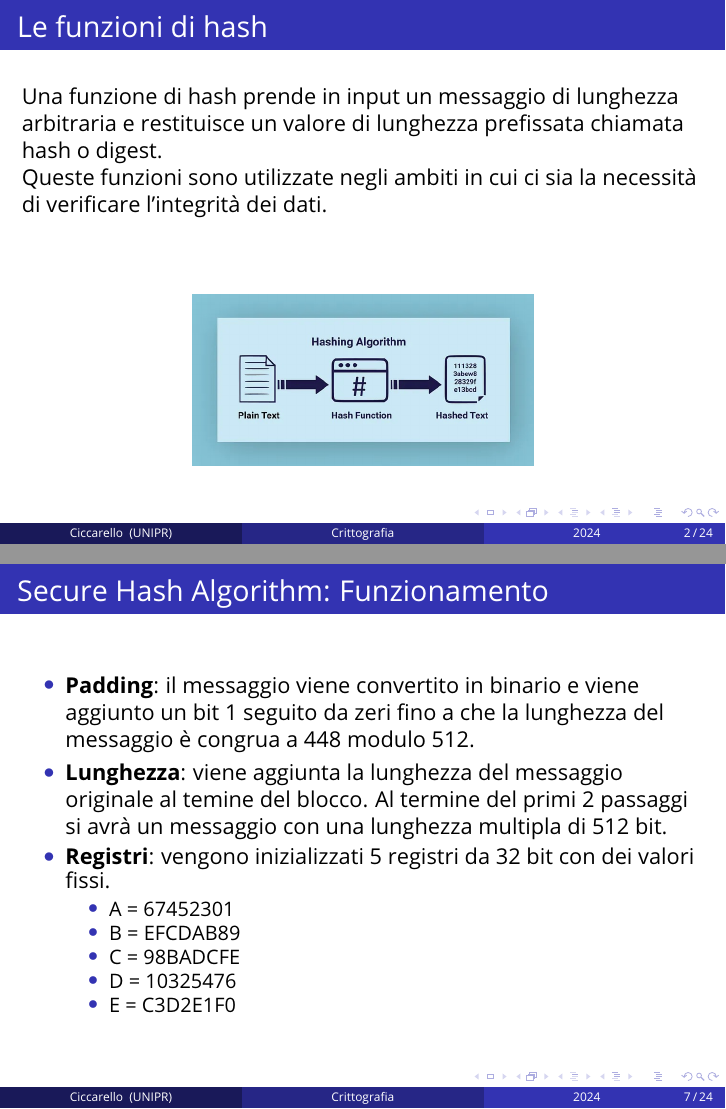
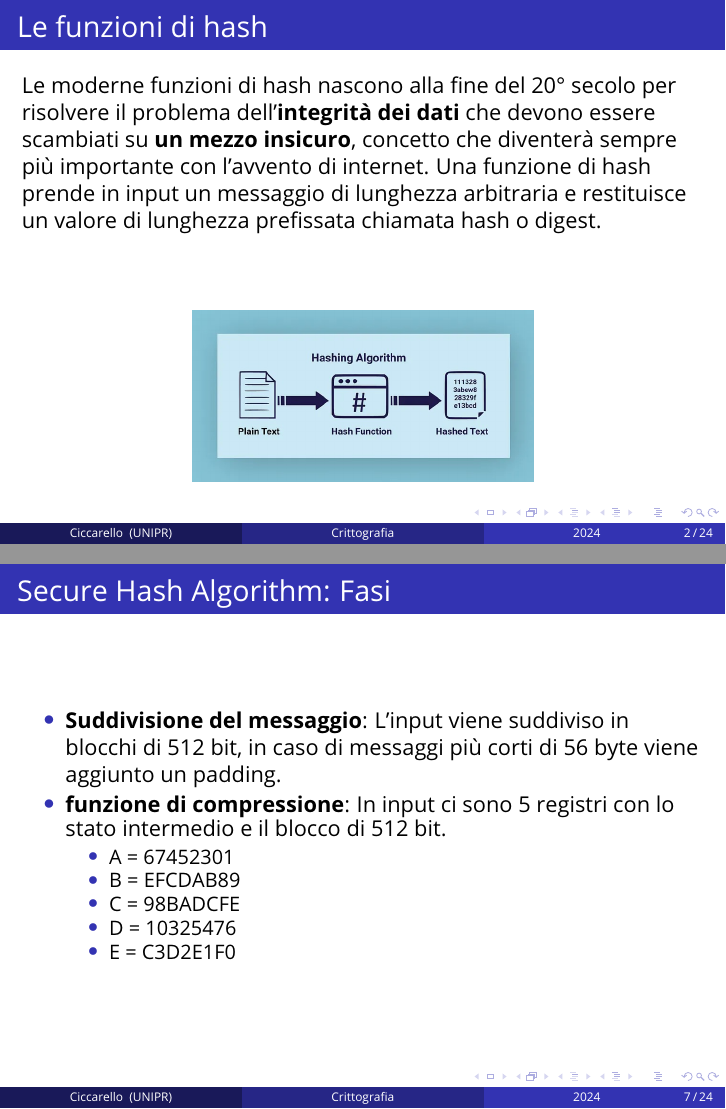
Before and after one commit to AndreaCicca/SHA-implementation, LaTeX slides (latex/main.tex, which reads latex/sections/1-introduzione.tex): pages 2 and 7 of 24, joined at a grey line. Compiled offline with pdfLaTeX.

Commit message:
update presentazione

```diff
--- a/latex/sections/1-introduzione.tex
+++ b/latex/sections/1-introduzione.tex
@@ -6,9 +6,10 @@
 \begin{frame}
 \frametitle{Le funzioni di hash}
 
+Le moderne funzioni di hash nascono alla fine del 20° secolo per risolvere il problema dell'\textbf{integrità dei dati} che devono
+essere scambiati su \textbf{un mezzo insicuro}, concetto che diventerà sempre più importante con l'avvento di internet.
 Una funzione di hash prende in input un messaggio di lunghezza arbitraria e restituisce un valore di lunghezza prefissata chiamata hash o digest.
 
-Queste funzioni sono utilizzate negli ambiti in cui ci sia la necessità di verificare l'integrità dei dati.
 \vspace{1cm}
 \begin{center}
     \includegraphics[width=0.5\textwidth]{img/1-img/hash-function.jpeg}
@@ -74,12 +75,11 @@ I digest prodotti da SHA-1 sono di \textbf{160 bit}, e ogni messaggio può esser
 \end{frame}
 
 \begin{frame}
-\frametitle{Secure Hash Algorithm: Funzionamento}
+\frametitle{Secure Hash Algorithm: Fasi}
 \begin{itemize}
-    \item \textbf{Padding}: il messaggio viene convertito in binario e viene aggiunto un bit 1 seguito da zeri fino a che la lunghezza del messaggio è congrua a 448 modulo 512.
-    \item \textbf{Lunghezza}: viene aggiunta la lunghezza del messaggio originale al temine del blocco.
-    Al termine del primi 2 passaggi si avrà un messaggio con una lunghezza multipla di 512 bit.
-    \item \textbf{Registri}: vengono inizializzati 5 registri da 32 bit con dei valori fissi.
+    \item \textbf{Suddivisione del messaggio}: L'input viene suddiviso in blocchi di 512 bit, in caso di messaggi
+    più corti di 56 byte viene aggiunto un padding.
+    \item \textbf{funzione di compressione}: In input ci sono 5 registri con lo stato intermedio e il blocco di 512 bit.
     \begin{itemize}
         \item A = 67452301
         \item B = EFCDAB89
```
